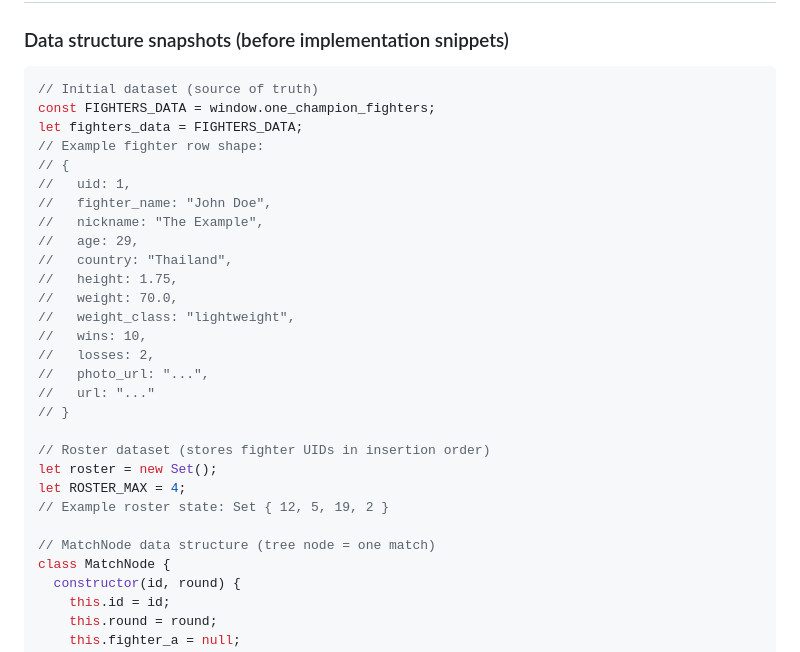
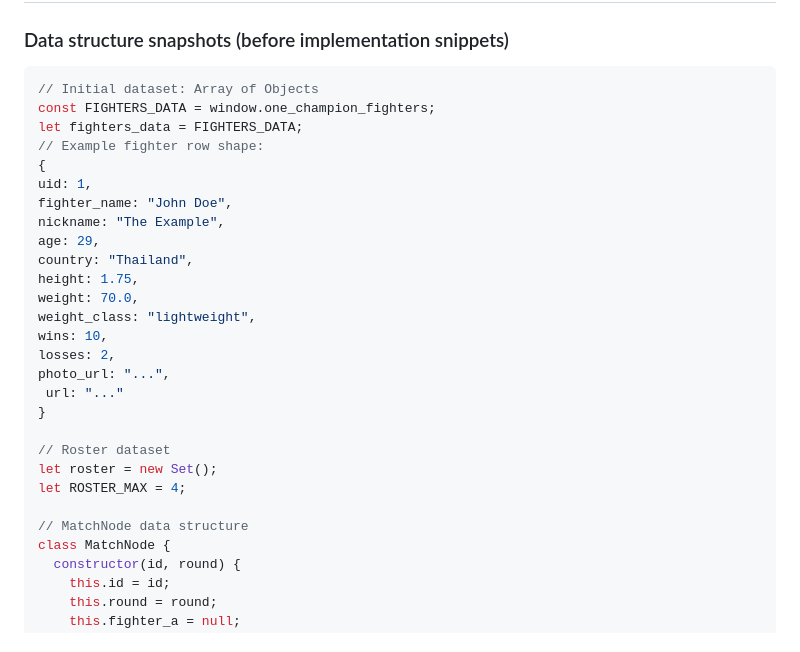
Before and after one commit to jelo-ca/Snap-Academy-Assessment-2026, a Markdown page: README.md, the part around the change. Rendered like a GitHub page.

Commit message:
Refactor dataset examples in README
Updated the README to provide a clearer structure for the dataset examples.

````diff
--- a/README.md
+++ b/README.md
@@ -126,31 +126,30 @@ Sorting, filtering, and units flow through a single refresh path so the visible
 ### Data structure snapshots (before implementation snippets)
 
 ```js
-// Initial dataset (source of truth)
+// Initial dataset: Array of Objects
 const FIGHTERS_DATA = window.one_champion_fighters;
 let fighters_data = FIGHTERS_DATA;
 // Example fighter row shape:
-// {
-//   uid: 1,
-//   fighter_name: "John Doe",
-//   nickname: "The Example",
-//   age: 29,
-//   country: "Thailand",
-//   height: 1.75,
-//   weight: 70.0,
-//   weight_class: "lightweight",
-//   wins: 10,
-//   losses: 2,
-//   photo_url: "...",
-//   url: "..."
-// }
+{
+uid: 1,
+fighter_name: "John Doe",
+nickname: "The Example",
+age: 29,
+country: "Thailand",
+height: 1.75,
+weight: 70.0,
+weight_class: "lightweight",
+wins: 10,
+losses: 2,
+photo_url: "...",
+ url: "..."
+}
 
-// Roster dataset (stores fighter UIDs in insertion order)
+// Roster dataset
 let roster = new Set();
 let ROSTER_MAX = 4;
-// Example roster state: Set { 12, 5, 19, 2 }
 
-// MatchNode data structure (tree node = one match)
+// MatchNode data structure
 class MatchNode {
   constructor(id, round) {
     this.id = id;
````
